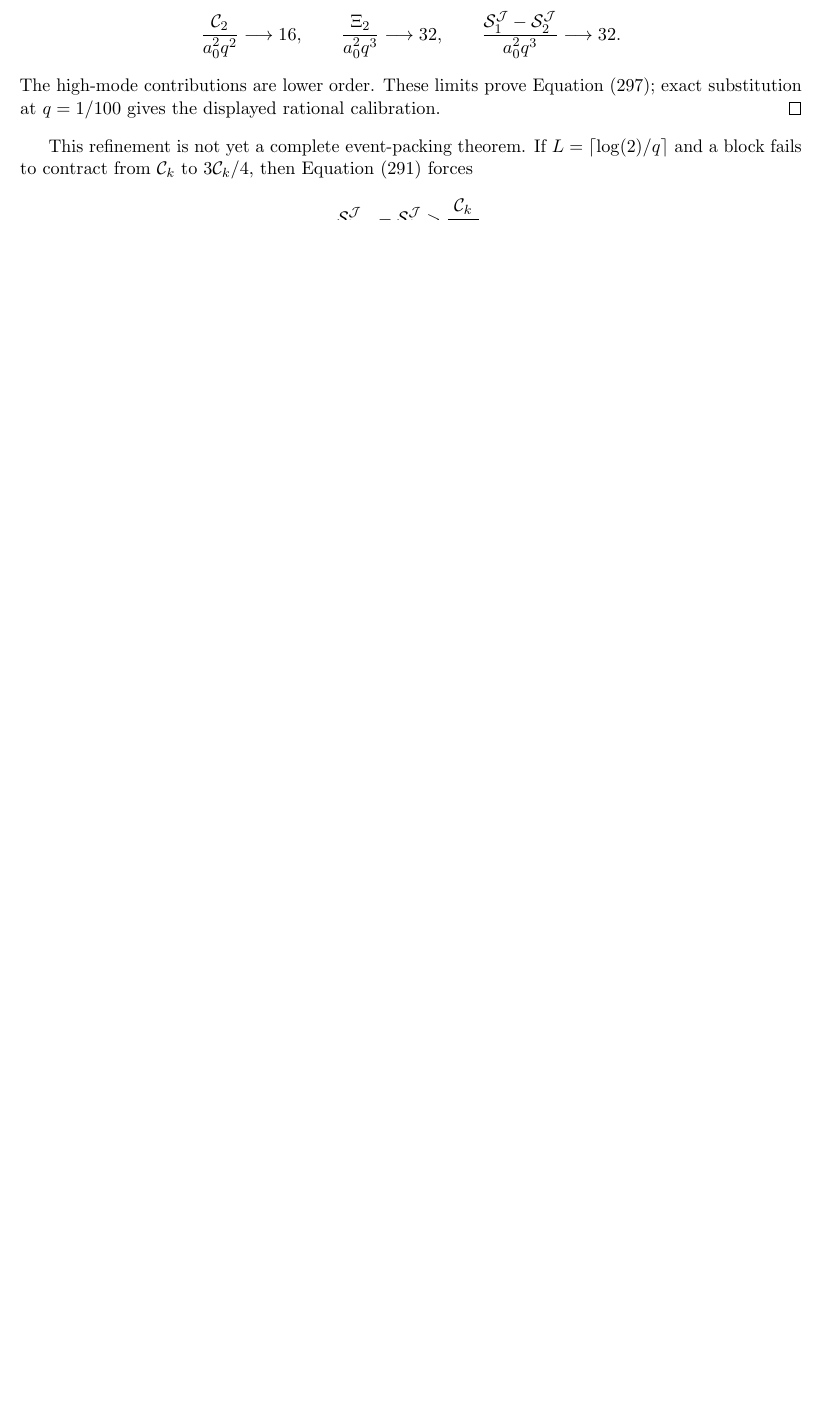
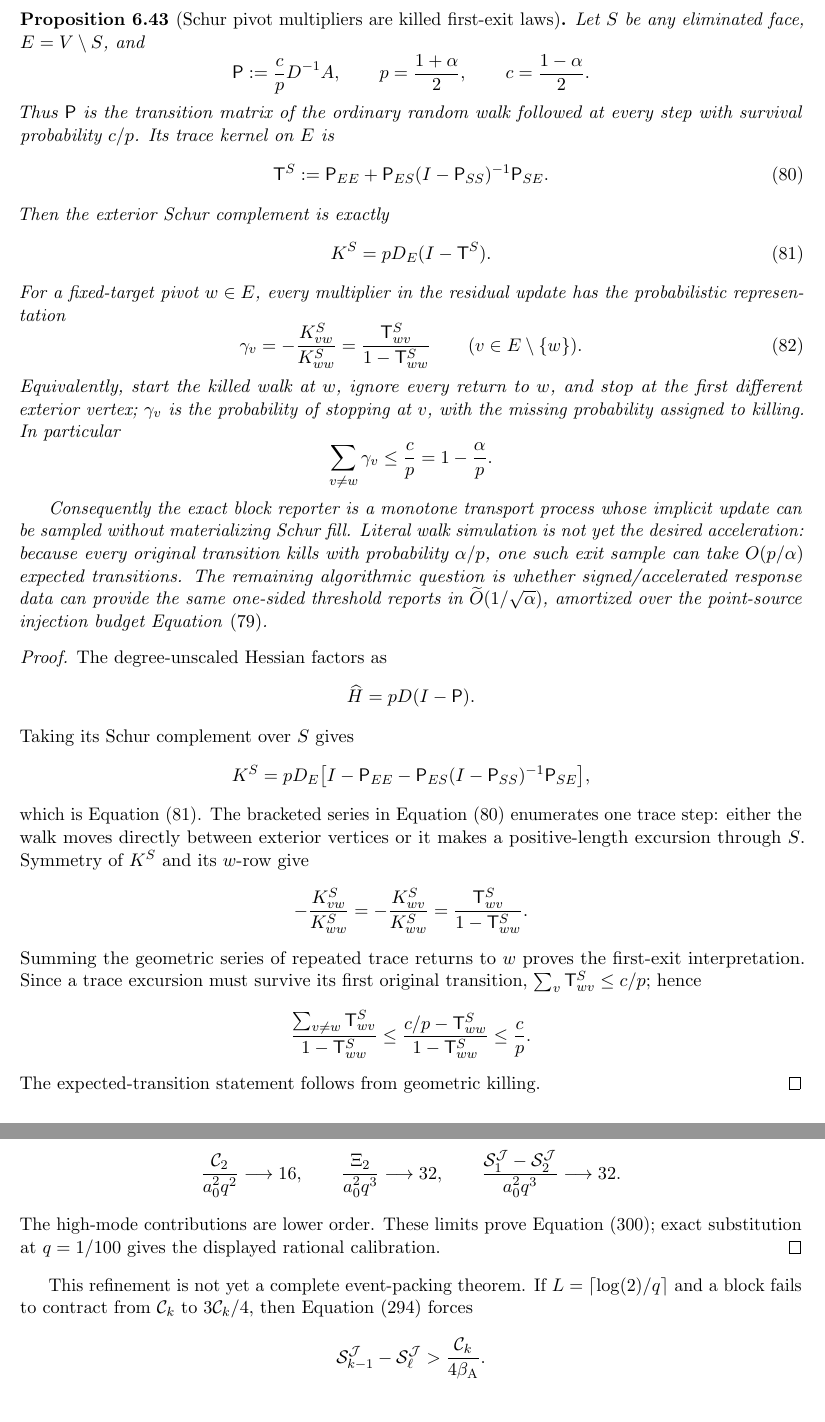
Before and after one commit to baojian/hybrid-local-solver, a LaTeX document (manuscript/notes/aesp_cd_l1_rppr/main.tex, which reads manuscript/notes/aesp_cd_l1_rppr/sections/body/06d_cor_aesp_cd_obstacle_primitives.tex): part of page 103 of 112 before the commit and two parts of pages 41 and 104 of 113 after it, the two joined at a grey line, cut at the place of the change, the shorter picture padded with empty space. Compiled offline with pdfLaTeX.

Commit message:
Identify harmonic exit reporter interface

```diff
--- a/manuscript/notes/aesp_cd_l1_rppr/sections/body/06d_cor_aesp_cd_obstacle_primitives.tex
+++ b/manuscript/notes/aesp_cd_l1_rppr/sections/body/06d_cor_aesp_cd_obstacle_primitives.tex
@@ -539,6 +539,93 @@ Summing the sharpened decrease and substituting this initial mass gives
 which proves \cref{eq:aesp-cd-point-source-pivot-injection}.
 Every finite-significant row contributes more than
 \(\alpha\epskkt d_v\geq\alpha\epskkt\) to this mass, proving the count.
+\end{proof}
+
+\begin{proposition}[Schur pivot multipliers are killed first-exit laws]
+\label{prop:aesp-cd-point-source-harmonic-exit}
+Let $S$ be any eliminated face, $E=V\setminus S$, and
+\begin{equation*}
+ \mathsf P:=\frac{c}{p}D^{-1}A,
+ \qquad
+ p=\frac{1+\alpha}{2},
+ \qquad c=\frac{1-\alpha}{2}.
+\end{equation*}
+Thus \(\mathsf P\) is the transition matrix of the ordinary random walk
+followed at every step with survival probability $c/p$.  Its trace kernel
+on $E$ is
+\begin{equation}
+ \mathsf T^S
+ :=\mathsf P_{EE}
+   +\mathsf P_{ES}(I-\mathsf P_{SS})^{-1}\mathsf P_{SE}.
+ \label{eq:aesp-cd-point-source-trace-kernel}
+\end{equation}
+Then the exterior Schur complement is exactly
+\begin{equation}
+ K^S=pD_E(I-\mathsf T^S).
+ \label{eq:aesp-cd-point-source-trace-schur}
+\end{equation}
+For a fixed-target pivot $w\in E$, every multiplier in the residual update
+has the probabilistic representation
+\begin{equation}
+ \gamma_v=-\frac{K^S_{vw}}{K^S_{ww}}
+ =\frac{\mathsf T^S_{wv}}{1-\mathsf T^S_{ww}}
+ \qquad(v\in E\setminus\{w\}).
+ \label{eq:aesp-cd-point-source-harmonic-exit}
+\end{equation}
+Equivalently, start the killed walk at $w$, ignore every return to $w$,
+and stop at the first different exterior vertex; \(\gamma_v\) is the
+probability of stopping at $v$, with the missing probability assigned to
+killing.  In particular
+\begin{equation*}
+ \sum_{v\ne w}\gamma_v\leq\frac{c}{p}
+ =1-\frac{\alpha}{p}.
+\end{equation*}
+
+Consequently the exact block reporter is a monotone transport process whose
+implicit update can be sampled without materializing Schur fill.  Literal
+walk simulation is not yet the desired acceleration: because every original
+transition kills with probability \(\alpha/p\), one such exit sample can
+take $O(p/\alpha)$ expected transitions.  The remaining algorithmic
+question is whether signed/accelerated response data can provide the same
+one-sided threshold reports in \(\widetilde O(1/\sqrt\alpha)\), amortized
+over the point-source injection budget
+\cref{eq:aesp-cd-point-source-pivot-injection}.
+\end{proposition}
+
+\begin{proof}
+The degree-unscaled Hessian factors as
+\begin{equation*}
+ \widehat H=pD(I-\mathsf P).
+\end{equation*}
+Taking its Schur complement over $S$ gives
+\begin{align*}
+ K^S
+ &=pD_E\bigl[
+   I-\mathsf P_{EE}
+   -\mathsf P_{ES}(I-\mathsf P_{SS})^{-1}\mathsf P_{SE}
+  \bigr],
+\end{align*}
+which is \cref{eq:aesp-cd-point-source-trace-schur}.  The bracketed series
+in \cref{eq:aesp-cd-point-source-trace-kernel} enumerates one trace step:
+either the walk moves directly between exterior vertices or it makes a
+positive-length excursion through $S$.  Symmetry of $K^S$ and its
+$w$-row give
+\begin{equation*}
+ -\frac{K^S_{vw}}{K^S_{ww}}
+ =-\frac{K^S_{wv}}{K^S_{ww}}
+ =\frac{\mathsf T^S_{wv}}{1-\mathsf T^S_{ww}}.
+\end{equation*}
+Summing the geometric series of repeated trace returns to $w$ proves the
+first-exit interpretation.  Since a trace excursion must survive its first
+original transition, \(\sum_v\mathsf T^S_{wv}\leq c/p\); hence
+\begin{equation*}
+ \frac{\sum_{v\ne w}\mathsf T^S_{wv}}
+      {1-\mathsf T^S_{ww}}
+ \leq\frac{c/p-\mathsf T^S_{ww}}
+           {1-\mathsf T^S_{ww}}
+ \leq\frac cp.
+\end{equation*}
+The expected-transition statement follows from geometric killing.
 \end{proof}
 
 \paragraph{Relation to principal-pivoting theory.}
```
Also changed, not shown: manuscript/notes/aesp_cd_l1_rppr/STATUS.md (+7 -0 lines), manuscript/notes/aesp_cd_l1_rppr/sections/body/02_eq_aesp_cd_target.tex (+36 -0 lines), manuscript/notes/aesp_cd_l1_rppr/README.md, 2 other files.
